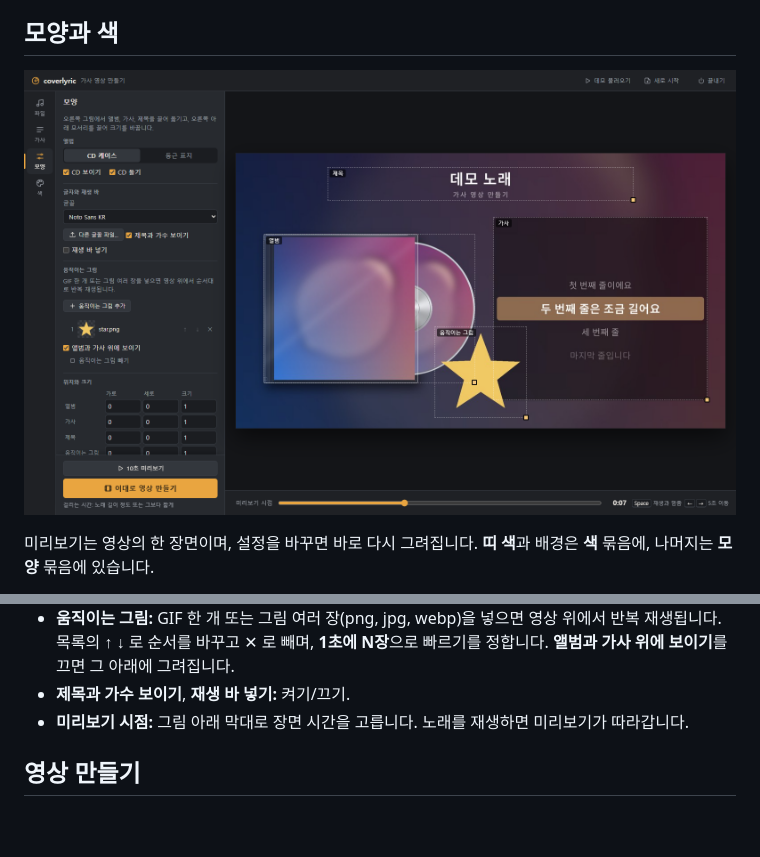
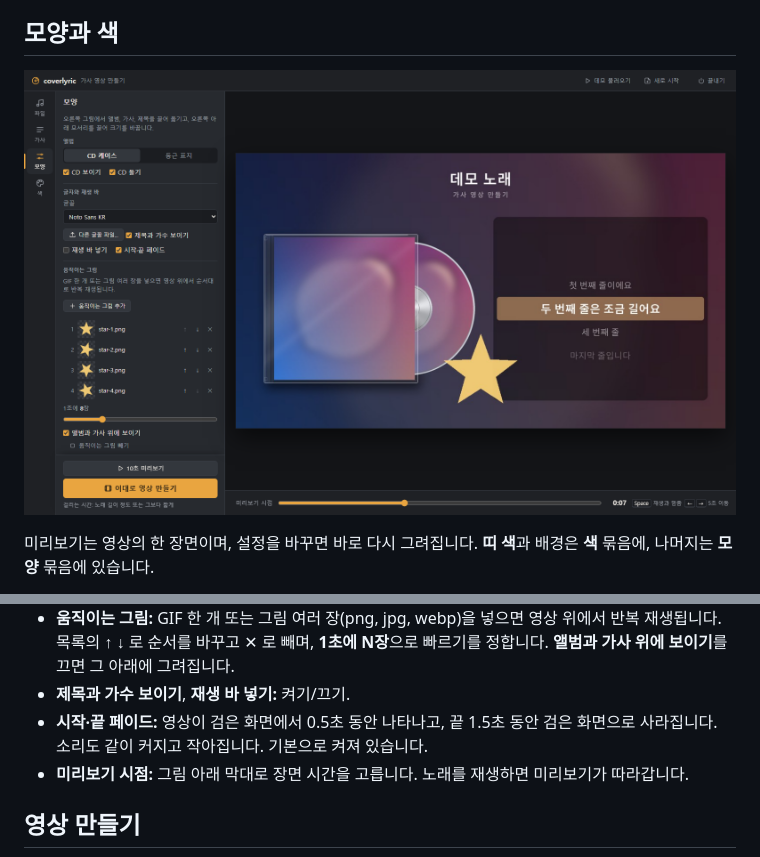
Before and after one commit to NaNIsaac/coverlyric, a Markdown page: docs/guide.md, 2 parts joined by grey strips. GitHub-like rendering; pictures changed too: docs/screenshots/4-look.png; blank space fills up the shorter version.

Commit message:
docs: guide line for the start and end fade; look screenshot

```diff
--- a/docs/guide.md
+++ b/docs/guide.md
@@ -97,6 +97,8 @@
   재생됩니다. 목록의 ↑ ↓ 로 순서를 바꾸고 ✕ 로 빼며, **1초에 N장**으로 빠르기를 정합니다.
   **앨범과 가사 위에 보이기**를 끄면 그 아래에 그려집니다.
 - **제목과 가수 보이기**, **재생 바 넣기:** 켜기/끄기.
+- **시작·끝 페이드:** 영상이 검은 화면에서 0.5초 동안 나타나고, 끝 1.5초 동안 검은 화면으로
+  사라집니다. 소리도 같이 커지고 작아집니다. 기본으로 켜져 있습니다.
 - **미리보기 시점:** 그림 아래 막대로 장면 시간을 고릅니다. 노래를 재생하면 미리보기가 따라갑니다.
 
 ## 영상 만들기
```
Also changed, not shown: docs/guide.en.md (+2 -0 lines).
